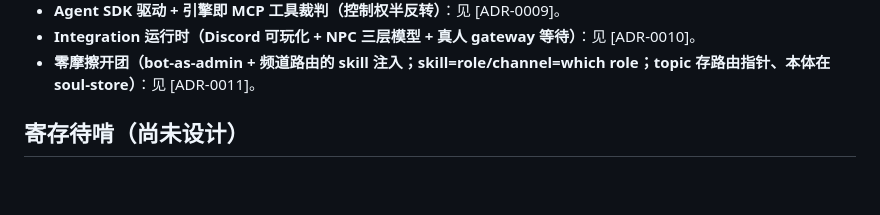
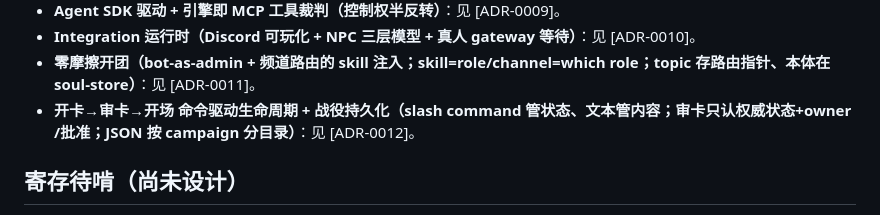
Before and after one commit to NoirJ0e/Homunculus, a Markdown page: CONTEXT.md, the part around the change. Rendered like a GitHub page; blank space fills up the shorter version.

```diff
--- a/CONTEXT.md
+++ b/CONTEXT.md
@@ -76,6 +76,7 @@ SealDice（Go 边车，HTTP/IPC）
 - **Agent SDK 驱动 + 引擎即 MCP 工具裁判（控制权半反转）**：见 [ADR-0009]。
 - **Integration 运行时（Discord 可玩化 + NPC 三层模型 + 真人 gateway 等待）**：见 [ADR-0010]。
 - **零摩擦开团（bot-as-admin + 频道路由的 skill 注入；skill=role/channel=which role；topic 存路由指针、本体在 soul-store）**：见 [ADR-0011]。
+- **开卡→审卡→开场 命令驱动生命周期 + 战役持久化（slash command 管状态、文本管内容；审卡只认权威状态+owner /批准；JSON 按 campaign 分目录）**：见 [ADR-0012]。
 
 ## 寄存待啃（尚未设计）
 
```
Also changed, not shown: docs/adr/0012-character-card-lifecycle-command-driven.md (added, +71 -0 lines), docs/plans/character-card-lifecycle-v1.md (added, +109 -0 lines).
